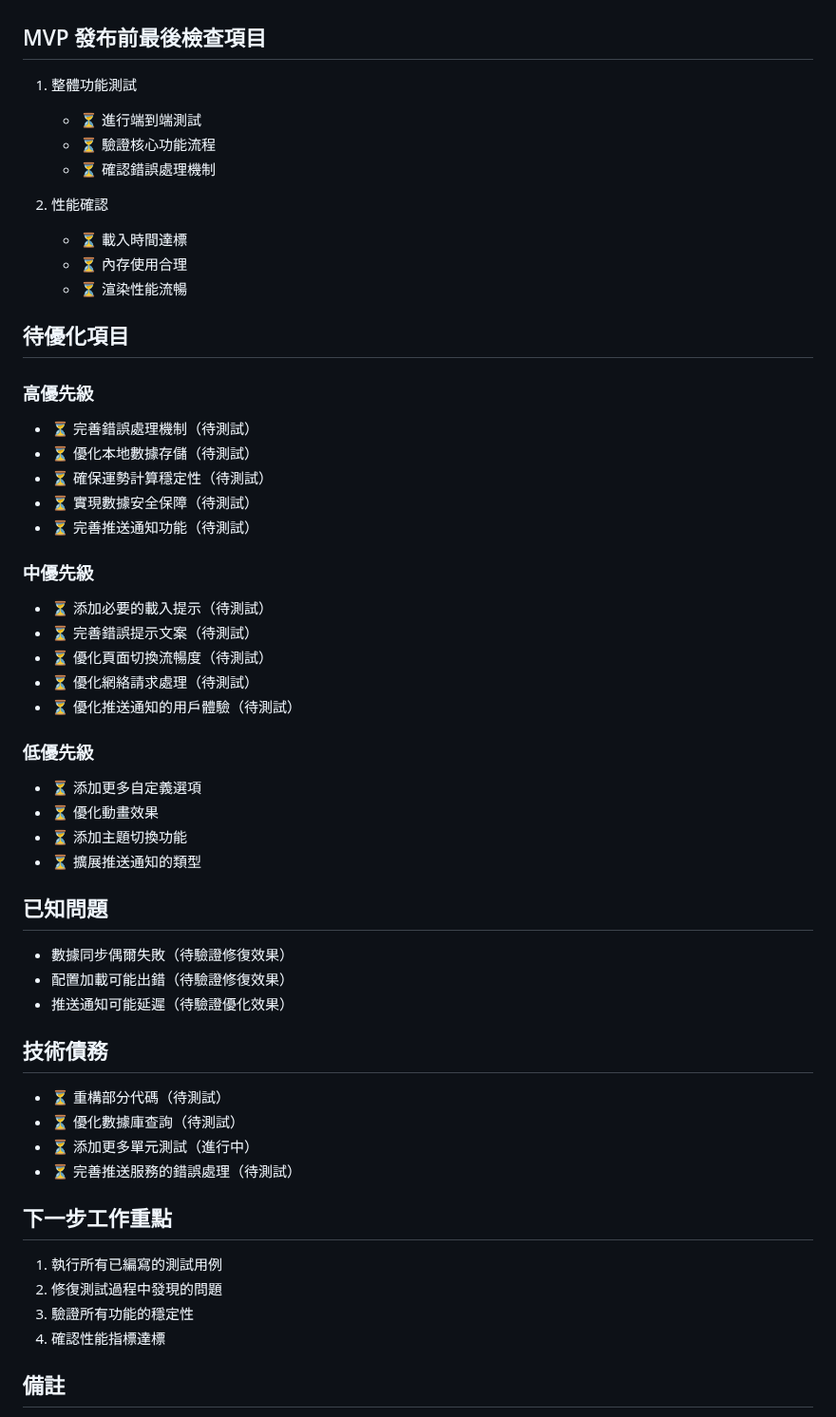
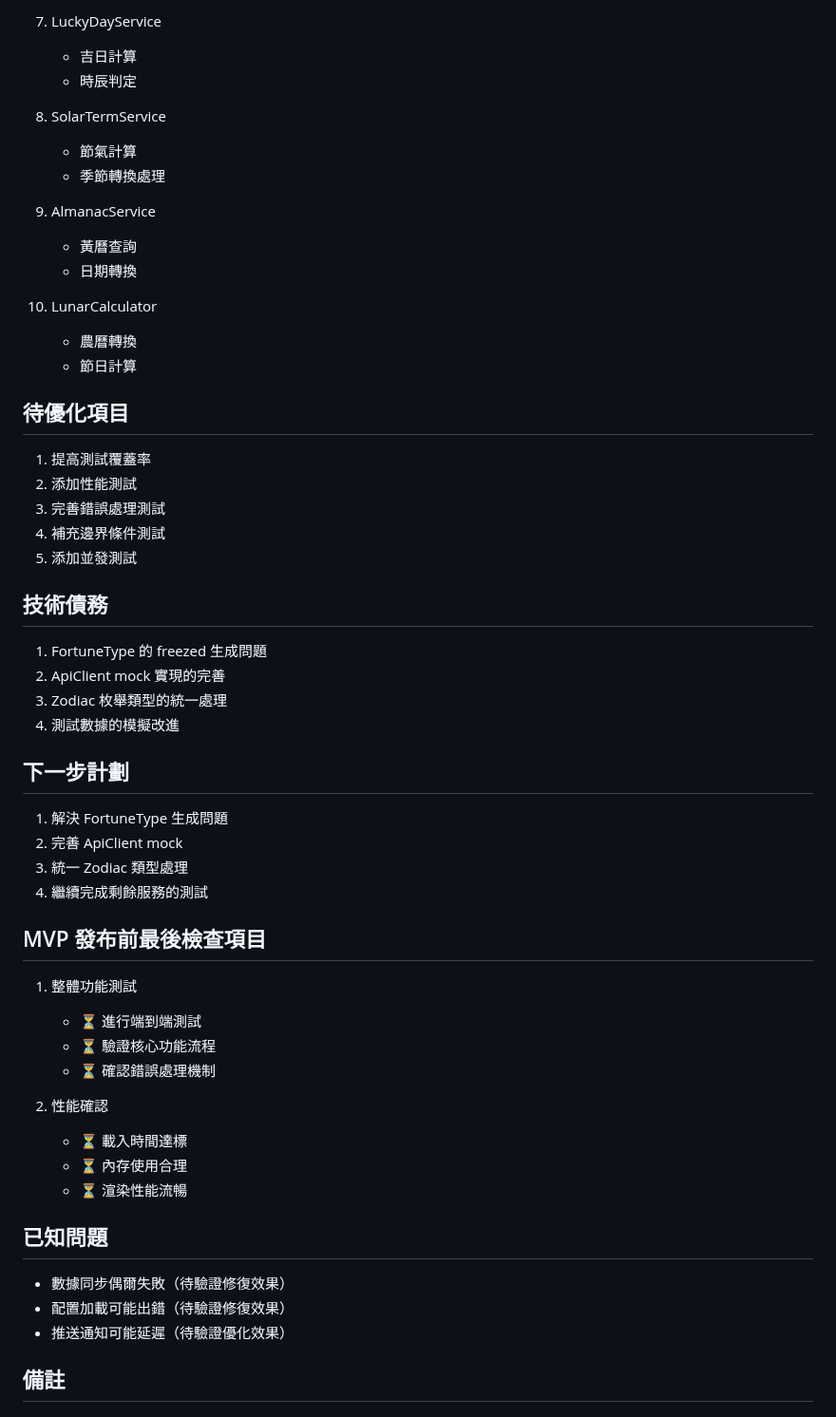
Before and after one commit to umutlee/lucky, a Markdown page: docs/tracking/PROGRESS.md, the part around one of its changes. Shown at 95% size. Drawn GitHub-style.

```diff
--- a/docs/tracking/PROGRESS.md
+++ b/docs/tracking/PROGRESS.md
@@ -79,3 +94,37 @@
+7. LuckyDayService
+   - 吉日計算
+   - 時辰判定
+
+8. SolarTermService
+   - 節氣計算
+   - 季節轉換處理
+
+9. AlmanacService
+   - 黃曆查詢
+   - 日期轉換
+
+10. LunarCalculator
+    - 農曆轉換
+    - 節日計算
+
+## 待優化項目
+1. 提高測試覆蓋率
+2. 添加性能測試
+3. 完善錯誤處理測試
+4. 補充邊界條件測試
+5. 添加並發測試
+
+## 技術債務
+1. FortuneType 的 freezed 生成問題
+2. ApiClient mock 實現的完善
+3. Zodiac 枚舉類型的統一處理
+4. 測試數據的模擬改進
+
+## 下一步計劃
+1. 解決 FortuneType 生成問題
+2. 完善 ApiClient mock
+3. 統一 Zodiac 類型處理
+4. 繼續完成剩餘服務的測試
 
 ## MVP 發布前最後檢查項目
 1. 整體功能測試
@@ -88,45 +137,11 @@
    - ⏳ 內存使用合理
    - ⏳ 渲染性能流暢
 
-## 待優化項目
-
-### 高優先級
-- ⏳ 完善錯誤處理機制（待測試）
-- ⏳ 優化本地數據存儲（待測試）
-- ⏳ 確保運勢計算穩定性（待測試）
-- ⏳ 實現數據安全保障（待測試）
-- ⏳ 完善推送通知功能（待測試）
-
-### 中優先級
-- ⏳ 添加必要的載入提示（待測試）
-- ⏳ 完善錯誤提示文案（待測試）
-- ⏳ 優化頁面切換流暢度（待測試）
-- ⏳ 優化網絡請求處理（待測試）
-- ⏳ 優化推送通知的用戶體驗（待測試）
-
-### 低優先級
-- ⏳ 添加更多自定義選項
-- ⏳ 優化動畫效果
-- ⏳ 添加主題切換功能
-- ⏳ 擴展推送通知的類型
-
 ## 已知問題
 - 數據同步偶爾失敗（待驗證修復效果）
 - 配置加載可能出錯（待驗證修復效果）
 - 推送通知可能延遲（待驗證優化效果）
 
-## 技術債務
-- ⏳ 重構部分代碼（待測試）
-- ⏳ 優化數據庫查詢（待測試）
-- ⏳ 添加更多單元測試（進行中）
-- ⏳ 完善推送服務的錯誤處理（待測試）
-
-## 下一步工作重點
-1. 執行所有已編寫的測試用例
-2. 修復測試過程中發現的問題
-3. 驗證所有功能的穩定性
-4. 確認性能指標達標
-
 ## 備註
 - 已完成大部分測試文件的編寫
 - 需要執行測試並驗證功能
```
Also changed, not shown: other parts of docs/tracking/PROGRESS.md (+60 -45 lines).
